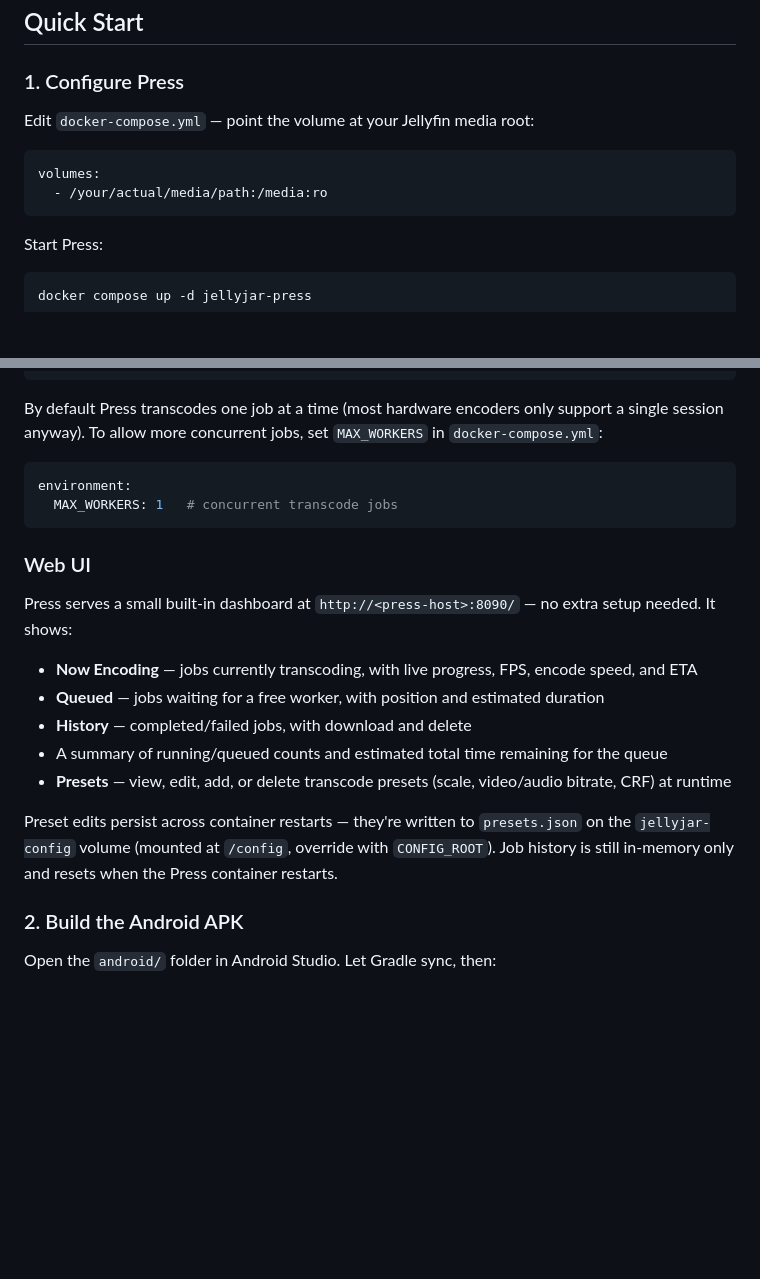
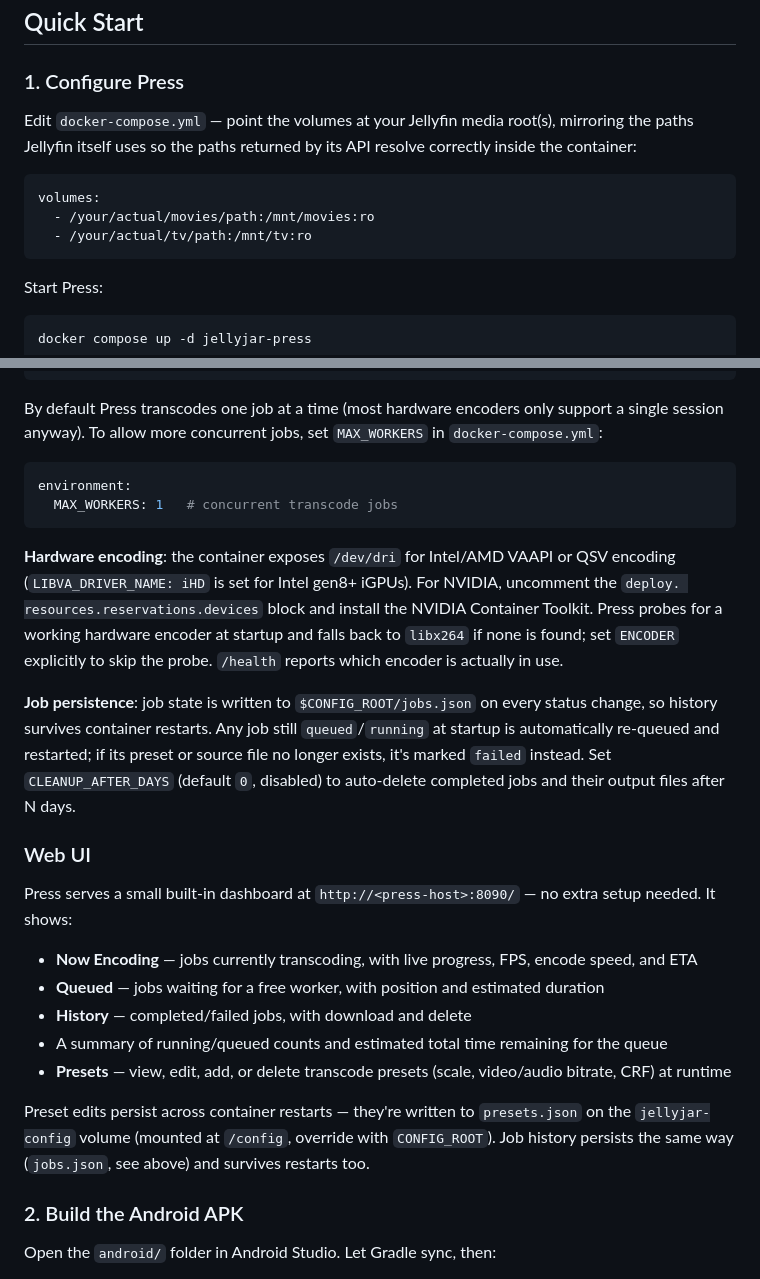
Before and after one commit to FuzzyMistborn/jellyjar, a Markdown page: README.md, 2 parts joined by grey strips. Drawn GitHub-style; blank space fills up the shorter version.

````diff
--- a/README.md
+++ b/README.md
@@ -106,11 +106,14 @@ Jellyfin Server  ──►  JellyJar Android App  ──►  local ExoPlayer pla
 
 ### 1. Configure Press
 
-Edit `docker-compose.yml` — point the volume at your Jellyfin media root:
+Edit `docker-compose.yml` — point the volumes at your Jellyfin media root(s), mirroring the
+paths Jellyfin itself uses so the paths returned by its API resolve correctly inside the
+container:
 
 ```yaml
 volumes:
-  - /your/actual/media/path:/media:ro
+  - /your/actual/movies/path:/mnt/movies:ro
+  - /your/actual/tv/path:/mnt/tv:ro
 ```
 
 Start Press:
@@ -133,6 +136,18 @@ environment:
   MAX_WORKERS: 1   # concurrent transcode jobs
 ```
 
+**Hardware encoding**: the container exposes `/dev/dri` for Intel/AMD VAAPI or QSV encoding
+(`LIBVA_DRIVER_NAME: iHD` is set for Intel gen8+ iGPUs). For NVIDIA, uncomment the `deploy.
+resources.reservations.devices` block and install the NVIDIA Container Toolkit. Press probes
+for a working hardware encoder at startup and falls back to `libx264` if none is found; set
+`ENCODER` explicitly to skip the probe. `/health` reports which encoder is actually in use.
+
+**Job persistence**: job state is written to `$CONFIG_ROOT/jobs.json` on every status change, so
+history survives container restarts. Any job still `queued`/`running` at startup is
+automatically re-queued and restarted; if its preset or source file no longer exists, it's
+marked `failed` instead. Set `CLEANUP_AFTER_DAYS` (default `0`, disabled) to auto-delete
+completed jobs and their output files after N days.
+
 ### Web UI
 
 Press serves a small built-in dashboard at `http://<press-host>:8090/` — no extra setup needed.
@@ -145,8 +160,8 @@ It shows:
 - **Presets** — view, edit, add, or delete transcode presets (scale, video/audio bitrate, CRF) at runtime
 
 Preset edits persist across container restarts — they're written to `presets.json` on the
-`jellyjar-config` volume (mounted at `/config`, override with `CONFIG_ROOT`). Job history is
-still in-memory only and resets when the Press container restarts.
+`jellyjar-config` volume (mounted at `/config`, override with `CONFIG_ROOT`). Job history
+persists the same way (`jobs.json`, see above) and survives restarts too.
 
 ### 2. Build the Android APK
 
````
Also changed, not shown: other parts of README.md (+23 -16 lines).
